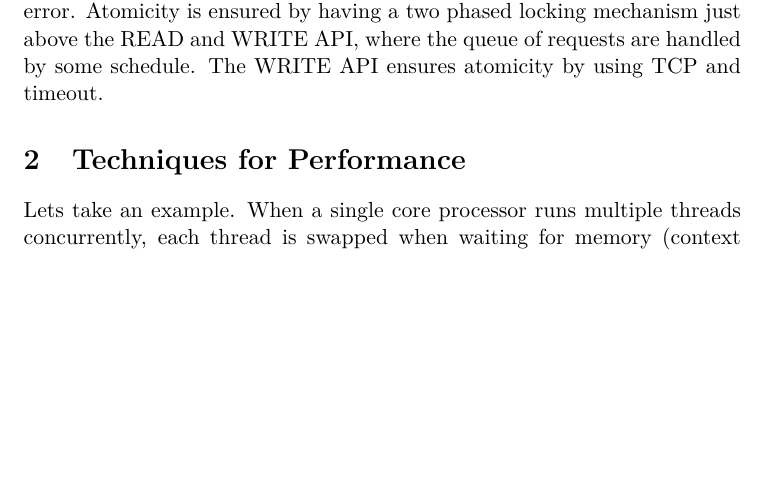
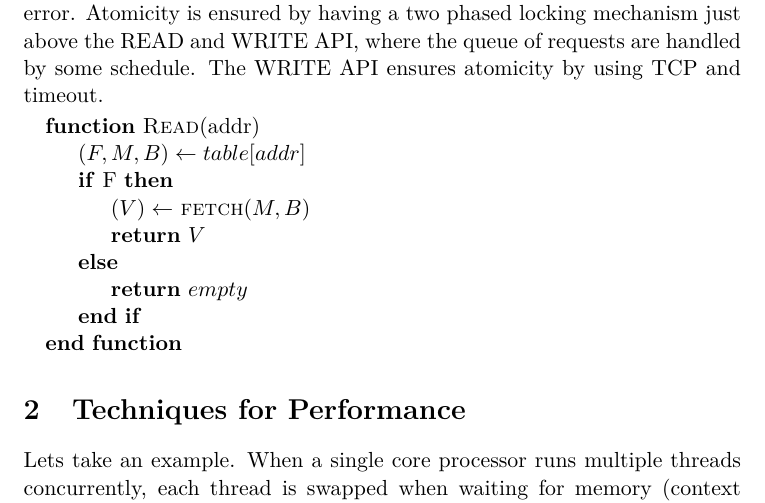
Before and after one commit to jsfr/PCSD-2013, a LaTeX problem sheet (assignment1/fredskov_bendt_report1.tex): part of page 2 of 2, cut so that both start at the same text, the shorter picture padded with empty space. Compiled offline with pdfLaTeX.

Commit message:
added some of the pseudo code

```diff
--- a/assignment1/fredskov_bendt_report1.tex
+++ b/assignment1/fredskov_bendt_report1.tex
@@ -8,6 +8,8 @@
 \usepackage{mathtools, amsfonts, amsmath}
 \usepackage[parfill]{parskip}
 \usepackage{fancyhdr}
+\usepackage{algorithmicx}
+\usepackage{algpseudocode}
 \pagestyle{fancyplain}
 \fancyhead{}
 \fancyfoot[L]{}
@@ -53,6 +55,18 @@ Atomicity is ensured by having a two phased locking mechanism just above the REA
 
 %TODO: 3
 
+\begin{algorithmic}
+\Function{Read}{addr}
+    \State $(F, M, B) \gets table[addr]$
+    \If{F}
+        \State $(V) \gets$ \Call{fetch}{$M, B$}
+        \State \Return $V$
+    \Else
+        \State \Return $empty$
+    \EndIf
+\EndFunction
+\end{algorithmic}
+
 % section fundamental_abstractions (end)
 
 \section{Techniques for Performance} % (fold)
```
